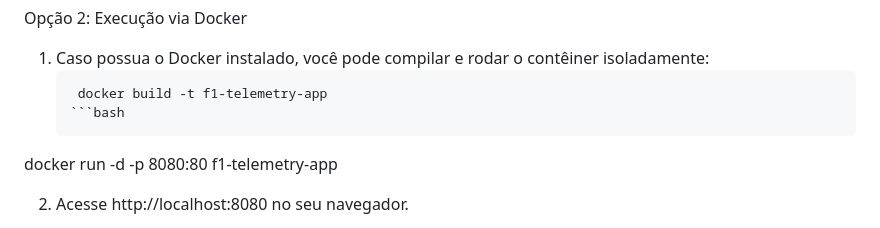
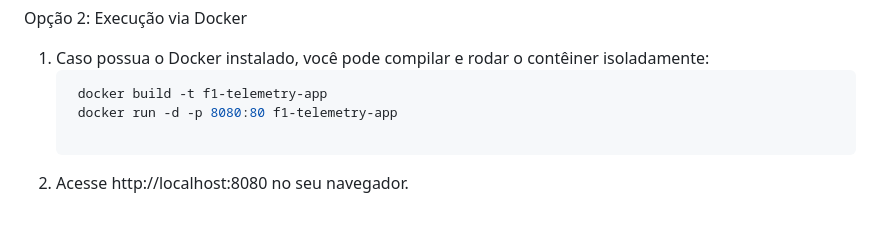
Before and after one commit to 0110101101100001/f1-telemetry-app, a Markdown page: README.md, the part around the change. Drawn GitHub-style.

Commit message:
fix: README.md

````diff
--- a/README.md
+++ b/README.md
@@ -57,8 +57,7 @@ Opção 2: Execução via Docker
 1. Caso possua o Docker instalado, você pode compilar e rodar o contêiner isoladamente:
    ```bash
     docker build -t f1-telemetry-app
-   ```bash
-  docker run -d -p 8080:80 f1-telemetry-app
+    docker run -d -p 8080:80 f1-telemetry-app
 
 2. Acesse http://localhost:8080 no seu navegador.
 
````
